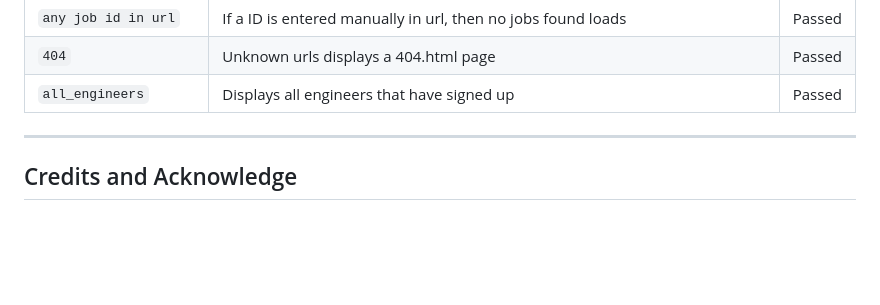
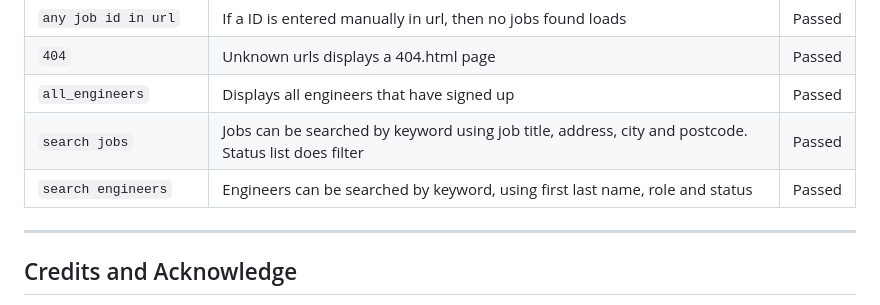
Before and after one commit to Basit-Dev/JobMate, a Markdown page: README.md, the part around the change. GitHub-like rendering; blank space fills up the shorter version.

Commit message:
Search jobs, engineers manual  tests
Query can be filtered

```diff
--- a/README.md
+++ b/README.md
@@ -423,6 +423,8 @@ As a **Engineer**:
 | `any job id in url`   | If a ID is entered manually in url, then no jobs found loads                                            | Passed |
 | `404`                 | Unknown urls displays a 404.html page                                                                   | Passed |
 | `all_engineers`       | Displays all engineers that have signed up                                                              | Passed |
+| `search jobs`         | Jobs can be searched by keyword using job title, address, city and postcode. Status list does filter    | Passed |
+| `search engineers`    | Engineers can be searched by keyword, using first last name, role and status                            | Passed |
 
 ---
 
```
